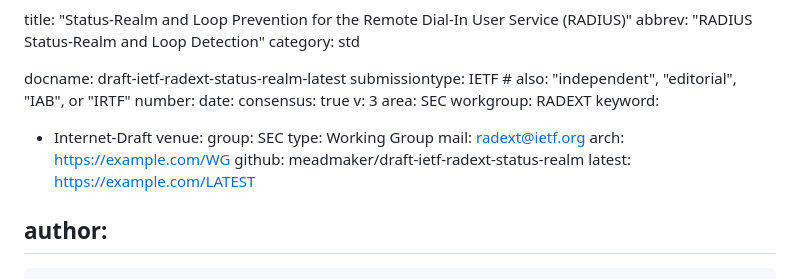
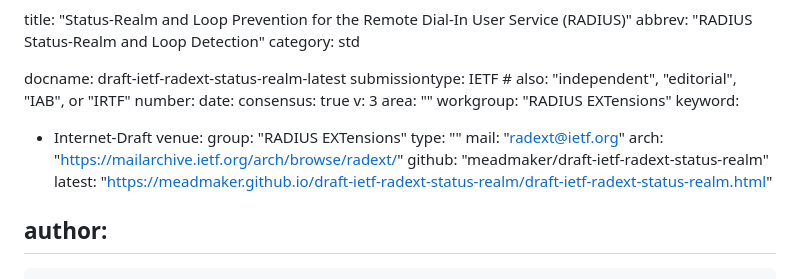
Before and after one commit to meadmaker/draft-ietf-radext-status-realm, a Markdown page: draft-ietf-radext-status-realm.md, the part around the change. Drawn GitHub-style.

Commit message:
Automatic update of venue information

```diff
--- a/draft-ietf-radext-status-realm.md
+++ b/draft-ietf-radext-status-realm.md
@@ -9,17 +9,17 @@ number:
 date:
 consensus: true
 v: 3
-area: SEC
-workgroup: RADEXT
+area: ""
+workgroup: "RADIUS EXTensions"
 keyword:
  - Internet-Draft
 venue:
-  group: SEC
-  type: Working Group
-  mail: radext@ietf.org
-  arch: https://example.com/WG
-  github: meadmaker/draft-ietf-radext-status-realm
-  latest: https://example.com/LATEST
+  group: "RADIUS EXTensions"
+  type: ""
+  mail: "radext@ietf.org"
+  arch: "https://mailarchive.ietf.org/arch/browse/radext/"
+  github: "meadmaker/draft-ietf-radext-status-realm"
+  latest: "https://meadmaker.github.io/draft-ietf-radext-status-realm/draft-ietf-radext-status-realm.html"
 
 author:
  -
```
